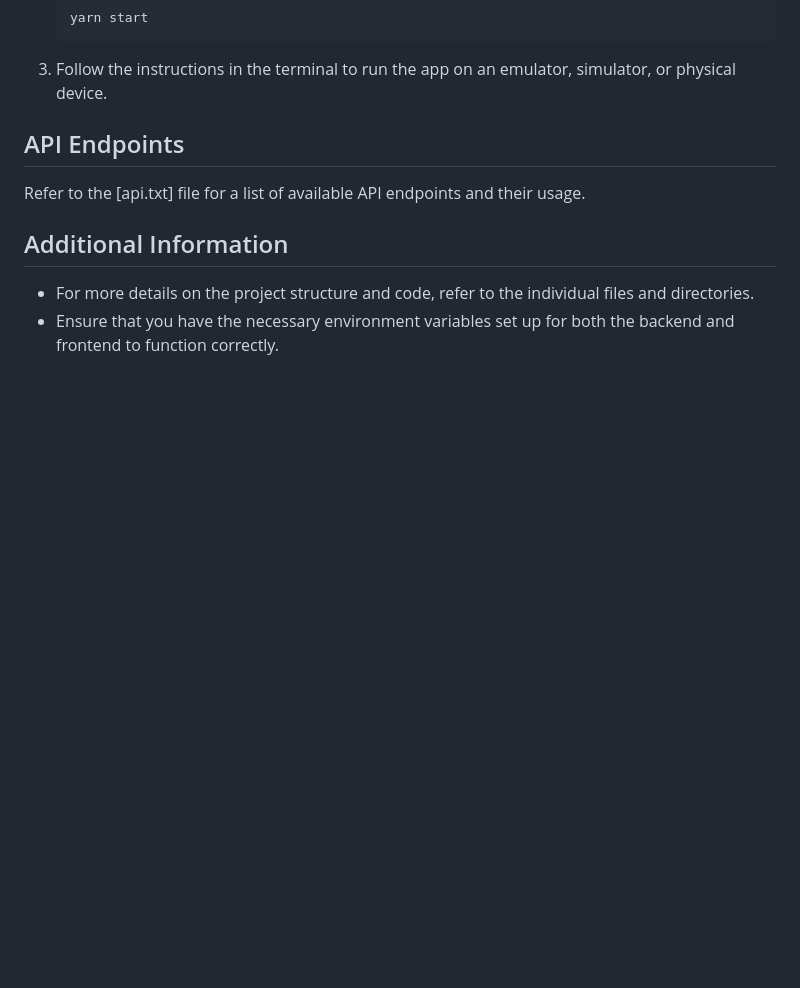
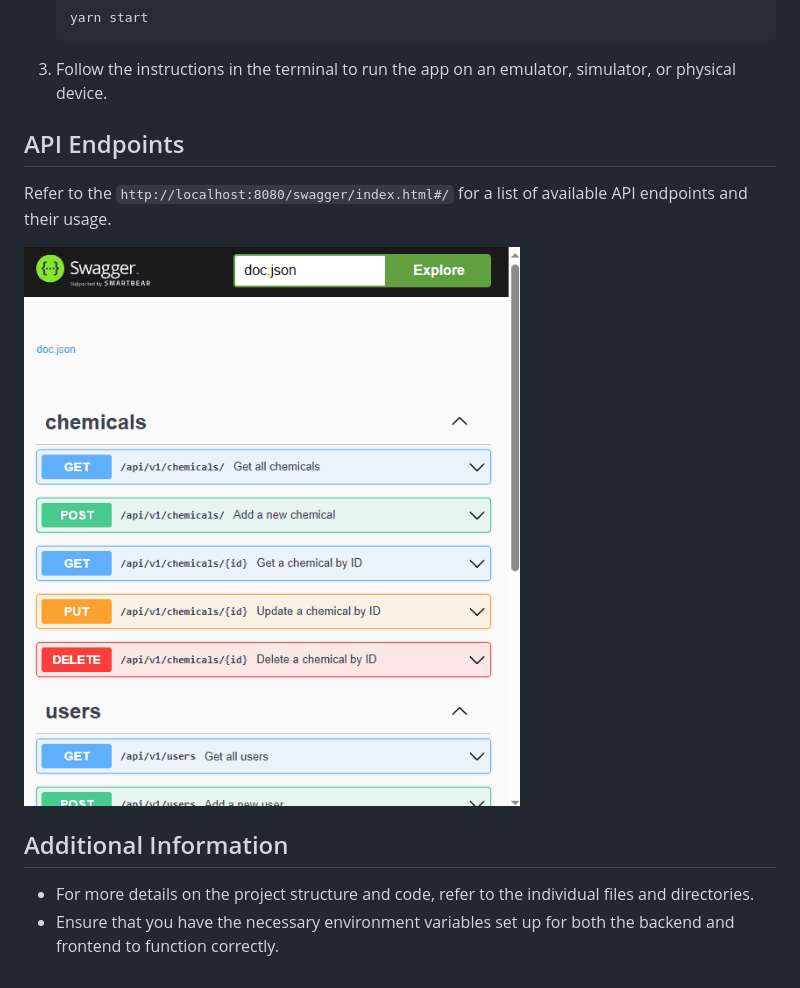
Before and after one commit to ekjyotshinh/ChemTrack, a Markdown page: README.md, the part around the change. Drawn GitHub-style; pictures changed too: assets/Animation.gif (added); blank space fills up the shorter version.

Commit message:
Added Swagger API Section to ReadME

````diff
--- a/README.md
+++ b/README.md
@@ -92,7 +92,12 @@ ChemTrack is a project designed to manage chemical inventories. It includes a ba
 3. Follow the instructions in the terminal to run the app on an emulator, simulator, or physical device.
 
 ## API Endpoints
-Refer to the [api.txt] file for a list of available API endpoints and their usage.
+Refer to the ```http://localhost:8080/swagger/index.html#/``` for a list of available API endpoints and their usage.
+
+
+<img src="./assets/Animation.gif" alt="Swagger API Gif"/>
+
+
 
 ## Additional Information
 - For more details on the project structure and code, refer to the individual files and directories.
````
